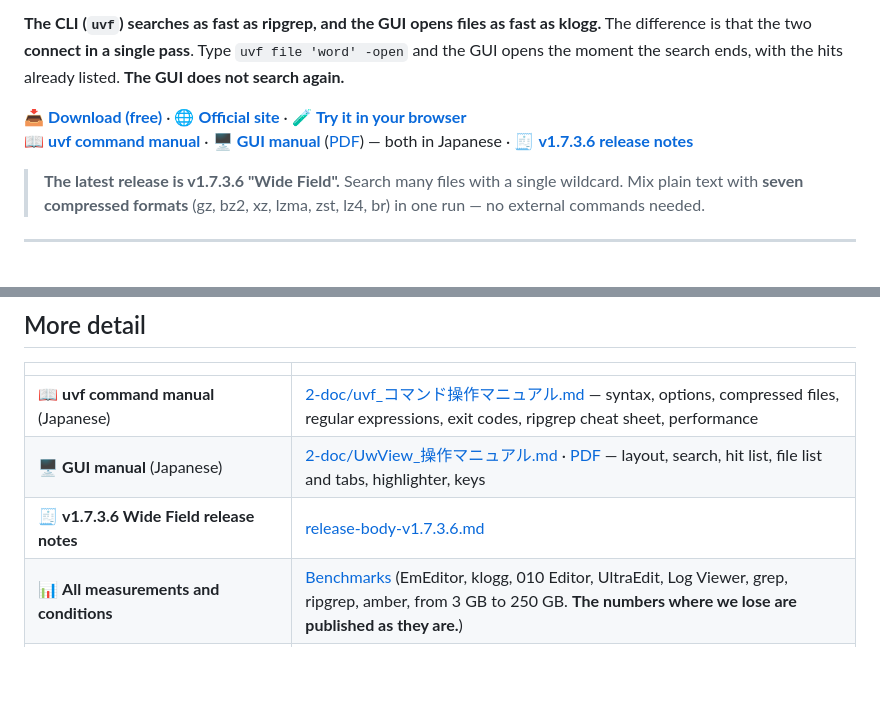
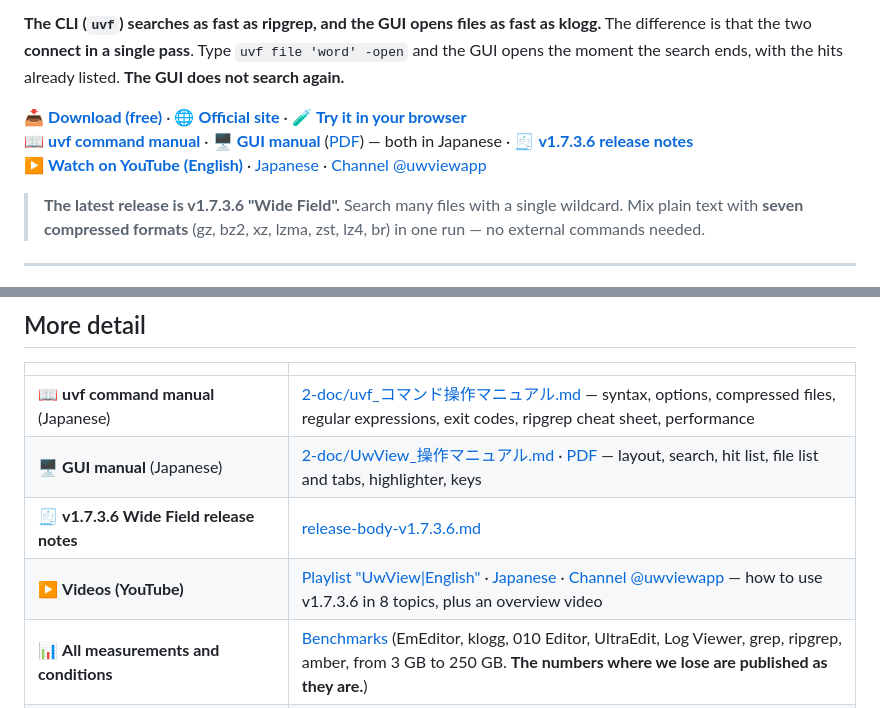
Before and after one commit to amru195704/UwView, a Markdown page: README.en.md, 2 parts joined by grey strips. GitHub-like rendering; blank space fills up the shorter version.

```diff
--- a/README.en.md
+++ b/README.en.md
@@ -8,6 +8,7 @@
 
 📥 **[Download (free)](https://github.com/amru195704/UwView/releases/latest)** · 🌐 **[Official site](https://uvp.y42u.net/en/)** · 🧪 **[Try it in your browser](https://amru195704.github.io/UwView/)**
 📖 **[uvf command manual](2-doc/uvf_コマンド操作マニュアル.md)** · 🖥 **[GUI manual](2-doc/UwView_操作マニュアル.md)** ([PDF](2-doc/UwView_操作マニュアル.pdf)) — both in Japanese · 🧾 **[v1.7.3.6 release notes](2-doc/release-body-v1.7.3.6.md#uwview-v1736--wide-field-english)**
+▶ **[Watch on YouTube (English)](https://www.youtube.com/playlist?list=PLBJs4svTLd_w)** · [Japanese](https://www.youtube.com/playlist?list=PLVa-Z1XEnkKs) · [Channel @uwviewapp](https://www.youtube.com/@uwviewapp)
 
 > **The latest release is v1.7.3.6 "Wide Field".** Search many files with a single wildcard. Mix plain text with **seven compressed formats** (gz, bz2, xz, lzma, zst, lz4, br) in one run — no external commands needed.
 
@@ -228,6 +229,7 @@ encoding detection (UTF-8, Shift-JIS, EUC-JP, UTF-16) / live tail / tabs, bookma
 | 📖 **uvf command manual** (Japanese) | [2-doc/uvf_コマンド操作マニュアル.md](2-doc/uvf_コマンド操作マニュアル.md) — syntax, options, compressed files, regular expressions, exit codes, ripgrep cheat sheet, performance |
 | 🖥 **GUI manual** (Japanese) | [2-doc/UwView_操作マニュアル.md](2-doc/UwView_操作マニュアル.md) · [PDF](2-doc/UwView_操作マニュアル.pdf) — layout, search, hit list, file list and tabs, highlighter, keys |
 | 🧾 **v1.7.3.6 Wide Field release notes** | [release-body-v1.7.3.6.md](2-doc/release-body-v1.7.3.6.md#uwview-v1736--wide-field-english) |
+| ▶ **Videos (YouTube)** | [Playlist "UwView\|English"](https://www.youtube.com/playlist?list=PLBJs4svTLd_w) · [Japanese](https://www.youtube.com/playlist?list=PLVa-Z1XEnkKs) · [Channel @uwviewapp](https://www.youtube.com/@uwviewapp) — how to use v1.7.3.6 in 8 topics, plus an overview video |
 | 📊 **All measurements and conditions** | [Benchmarks](https://uvp.y42u.net/en/benchmarks-en/) (EmEditor, klogg, 010 Editor, UltraEdit, Log Viewer, grep, ripgrep, amber, from 3 GB to 250 GB. **The numbers where we lose are published as they are.**) |
 | 📖 **An honest re-measurement against klogg** | [Article](https://uvp.y42u.net/en/blog/uvp-klogg-open-lose-flow-win-en/) |
 | 📖 **One 50 GB file, three arenas** | [Article](https://uvp.y42u.net/en/blog/uvp-three-arenas-50gb-en/) |
```
Also changed, not shown: README.md (+2 -0 lines).
